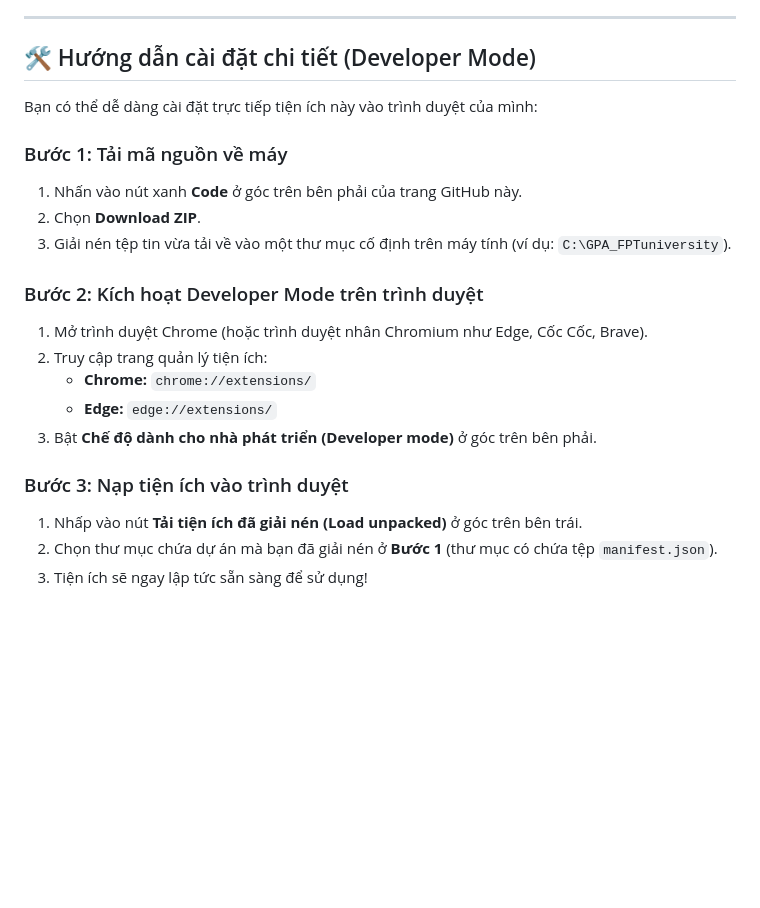
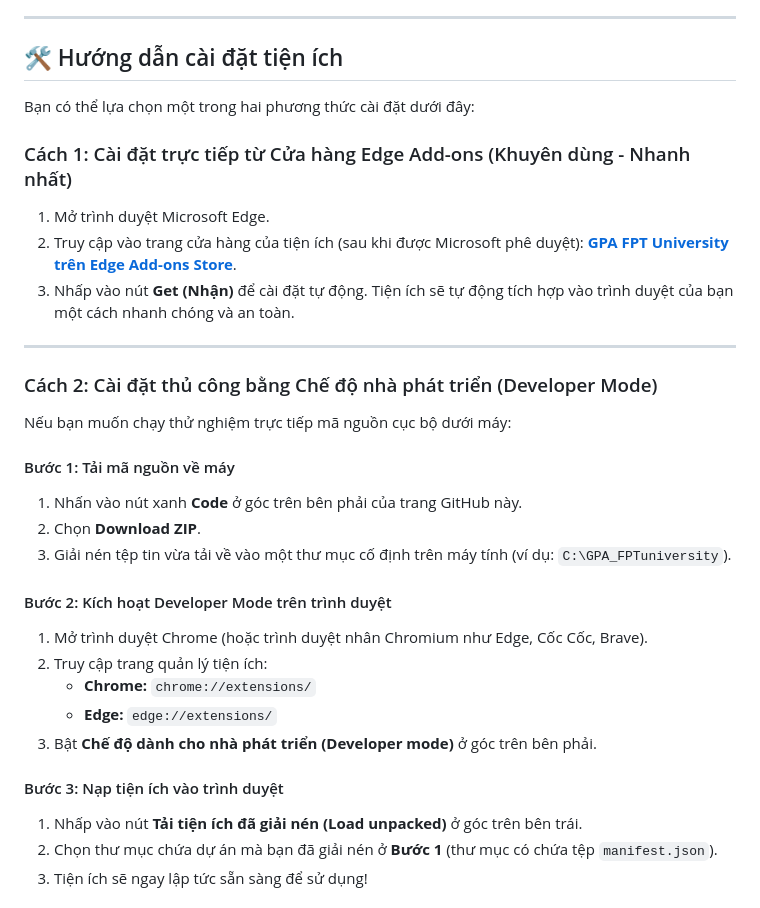
Before and after one commit to MinhHK68/GPA_FPTuniversity, a Markdown page: README.md, the part around the change. Rendered like a GitHub page; blank space fills up the shorter version.

Commit message:
Update README.md with Microsoft Edge installation instructions

```diff
--- a/README.md
+++ b/README.md
@@ -33,23 +33,34 @@ Tiện ích này tự động hóa việc tính toán điểm trung bình tích
 
 ---
 
-## 🛠️ Hướng dẫn cài đặt chi tiết (Developer Mode)
+## 🛠️ Hướng dẫn cài đặt tiện ích
 
-Bạn có thể dễ dàng cài đặt trực tiếp tiện ích này vào trình duyệt của mình:
+Bạn có thể lựa chọn một trong hai phương thức cài đặt dưới đây:
 
-### Bước 1: Tải mã nguồn về máy
+### Cách 1: Cài đặt trực tiếp từ Cửa hàng Edge Add-ons (Khuyên dùng - Nhanh nhất)
+1. Mở trình duyệt Microsoft Edge.
+2. Truy cập vào trang cửa hàng của tiện ích (sau khi được Microsoft phê duyệt): **[GPA FPT University trên Edge Add-ons Store](https://microsoftedge.microsoft.com/addons/developer/home)**.
+3. Nhấp vào nút **Get (Nhận)** để cài đặt tự động. Tiện ích sẽ tự động tích hợp vào trình duyệt của bạn một cách nhanh chóng và an toàn.
+
+---
+
+### Cách 2: Cài đặt thủ công bằng Chế độ nhà phát triển (Developer Mode)
+
+Nếu bạn muốn chạy thử nghiệm trực tiếp mã nguồn cục bộ dưới máy:
+
+#### Bước 1: Tải mã nguồn về máy
 1. Nhấn vào nút xanh **Code** ở góc trên bên phải của trang GitHub này.
 2. Chọn **Download ZIP**.
 3. Giải nén tệp tin vừa tải về vào một thư mục cố định trên máy tính (ví dụ: `C:\GPA_FPTuniversity`).
 
-### Bước 2: Kích hoạt Developer Mode trên trình duyệt
+#### Bước 2: Kích hoạt Developer Mode trên trình duyệt
 1. Mở trình duyệt Chrome (hoặc trình duyệt nhân Chromium như Edge, Cốc Cốc, Brave).
 2. Truy cập trang quản lý tiện ích:
    * **Chrome:** `chrome://extensions/`
    * **Edge:** `edge://extensions/`
 3. Bật **Chế độ dành cho nhà phát triển (Developer mode)** ở góc trên bên phải.
 
-### Bước 3: Nạp tiện ích vào trình duyệt
+#### Bước 3: Nạp tiện ích vào trình duyệt
 1. Nhấp vào nút **Tải tiện ích đã giải nén (Load unpacked)** ở góc trên bên trái.
 2. Chọn thư mục chứa dự án mà bạn đã giải nén ở **Bước 1** (thư mục có chứa tệp `manifest.json`).
 3. Tiện ích sẽ ngay lập tức sẵn sàng để sử dụng!
```
